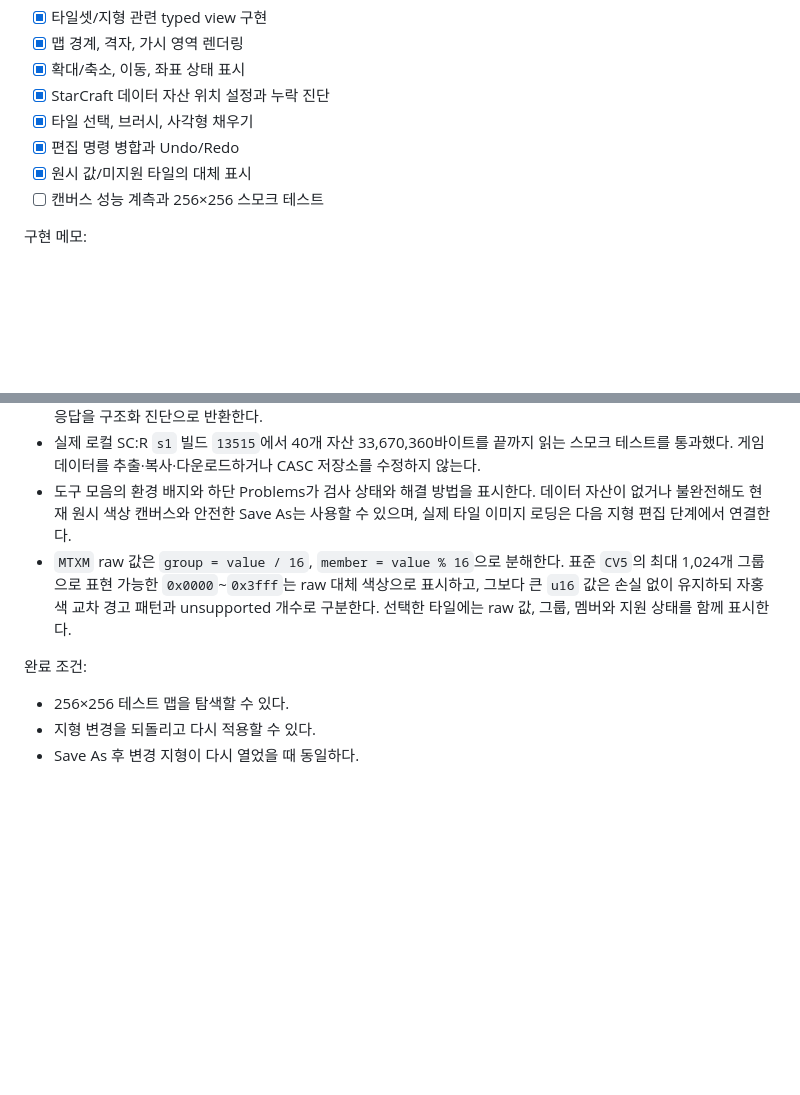
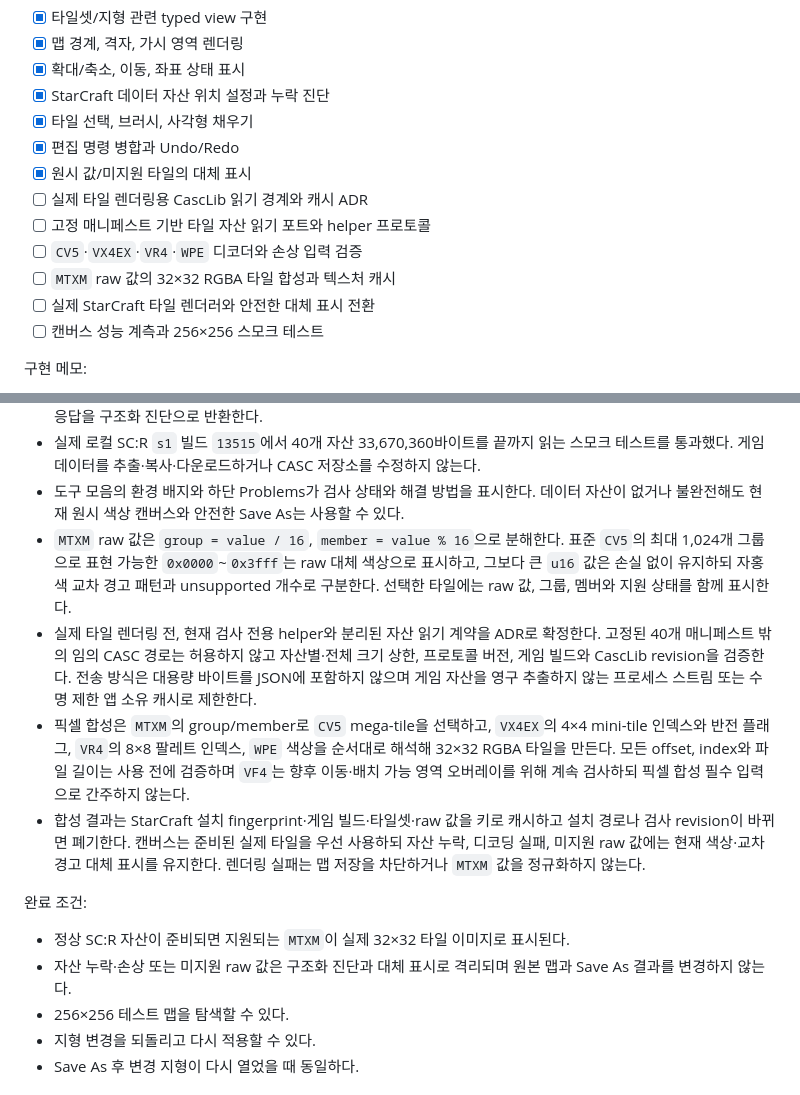
Before and after one commit to blackvrice/starcraft_map_editor, a Markdown page: docs/DEVELOPMENT_PLAN.md, 2 parts joined by grey strips. Drawn GitHub-style; blank space fills up the shorter version.

Commit message:
docs: plan real terrain tile rendering

```diff
--- a/docs/DEVELOPMENT_PLAN.md
+++ b/docs/DEVELOPMENT_PLAN.md
@@ -328,6 +328,11 @@
 - [x] 타일 선택, 브러시, 사각형 채우기
 - [x] 편집 명령 병합과 Undo/Redo
 - [x] 원시 값/미지원 타일의 대체 표시
+- [ ] 실제 타일 렌더링용 CascLib 읽기 경계와 캐시 ADR
+- [ ] 고정 매니페스트 기반 타일 자산 읽기 포트와 helper 프로토콜
+- [ ] `CV5`·`VX4EX`·`VR4`·`WPE` 디코더와 손상 입력 검증
+- [ ] `MTXM` raw 값의 32×32 RGBA 타일 합성과 텍스처 캐시
+- [ ] 실제 StarCraft 타일 렌더러와 안전한 대체 표시 전환
 - [ ] 캔버스 성능 계측과 256×256 스모크 테스트
 
 구현 메모:
@@ -395,15 +400,34 @@
   CASC 저장소를 수정하지 않는다.
 - 도구 모음의 환경 배지와 하단 Problems가 검사 상태와 해결 방법을 표시한다.
   데이터 자산이 없거나 불완전해도 현재 원시 색상 캔버스와 안전한 Save As는
-  사용할 수 있으며, 실제 타일 이미지 로딩은 다음 지형 편집 단계에서 연결한다.
+  사용할 수 있다.
 - `MTXM` raw 값은 `group = value / 16`, `member = value % 16`으로 분해한다.
   표준 `CV5`의 최대 1,024개 그룹으로 표현 가능한 `0x0000`~`0x3fff`는 raw
   대체 색상으로 표시하고, 그보다 큰 `u16` 값은 손실 없이 유지하되 자홍색
   교차 경고 패턴과 unsupported 개수로 구분한다. 선택한 타일에는 raw 값,
   그룹, 멤버와 지원 상태를 함께 표시한다.
+- 실제 타일 렌더링 전, 현재 검사 전용 helper와 분리된 자산 읽기 계약을
+  ADR로 확정한다. 고정된 40개 매니페스트 밖의 임의 CASC 경로는 허용하지
+  않고 자산별·전체 크기 상한, 프로토콜 버전, 게임 빌드와 CascLib revision을
+  검증한다. 전송 방식은 대용량 바이트를 JSON에 포함하지 않으며 게임 자산을
+  영구 추출하지 않는 프로세스 스트림 또는 수명 제한 앱 소유 캐시로 제한한다.
+- 픽셀 합성은 `MTXM`의 group/member로 `CV5` mega-tile을 선택하고,
+  `VX4EX`의 4×4 mini-tile 인덱스와 반전 플래그, `VR4`의 8×8 팔레트 인덱스,
+  `WPE` 색상을 순서대로 해석해 32×32 RGBA 타일을 만든다. 모든 offset,
+  index와 파일 길이는 사용 전에 검증하며 `VF4`는 향후 이동·배치 가능 영역
+  오버레이를 위해 계속 검사하되 픽셀 합성 필수 입력으로 간주하지 않는다.
+- 합성 결과는 StarCraft 설치 fingerprint·게임 빌드·타일셋·raw 값을 키로
+  캐시하고 설치 경로나 검사 revision이 바뀌면 폐기한다. 캔버스는 준비된
+  실제 타일을 우선 사용하되 자산 누락, 디코딩 실패, 미지원 raw 값에는 현재
+  색상·교차 경고 대체 표시를 유지한다. 렌더링 실패는 맵 저장을 차단하거나
+  `MTXM` 값을 정규화하지 않는다.
 
 완료 조건:
 
+- 정상 SC:R 자산이 준비되면 지원되는 `MTXM`이 실제 32×32 타일 이미지로
+  표시된다.
+- 자산 누락·손상 또는 미지원 raw 값은 구조화 진단과 대체 표시로 격리되며
+  원본 맵과 Save As 결과를 변경하지 않는다.
 - 256×256 테스트 맵을 탐색할 수 있다.
 - 지형 변경을 되돌리고 다시 적용할 수 있다.
 - Save As 후 변경 지형이 다시 열었을 때 동일하다.
```
